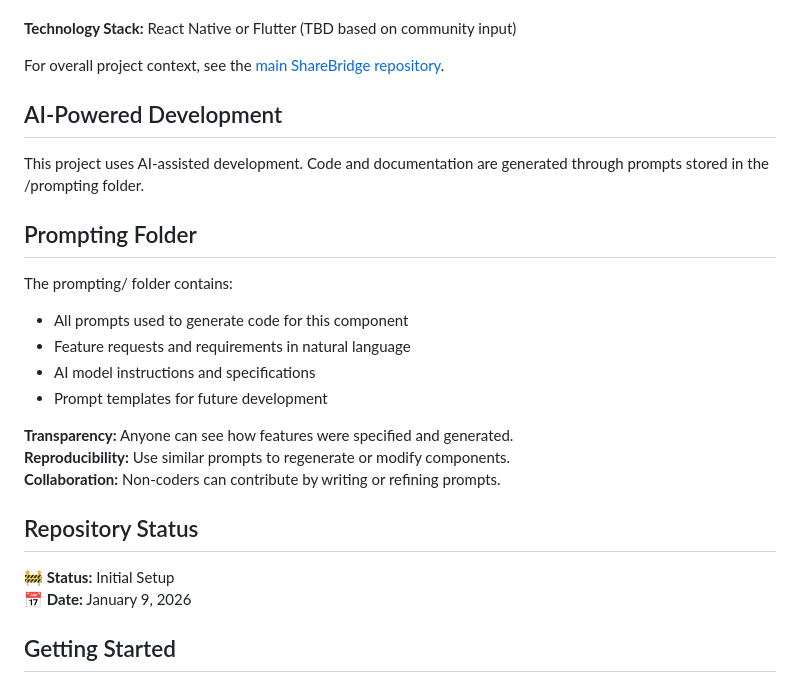
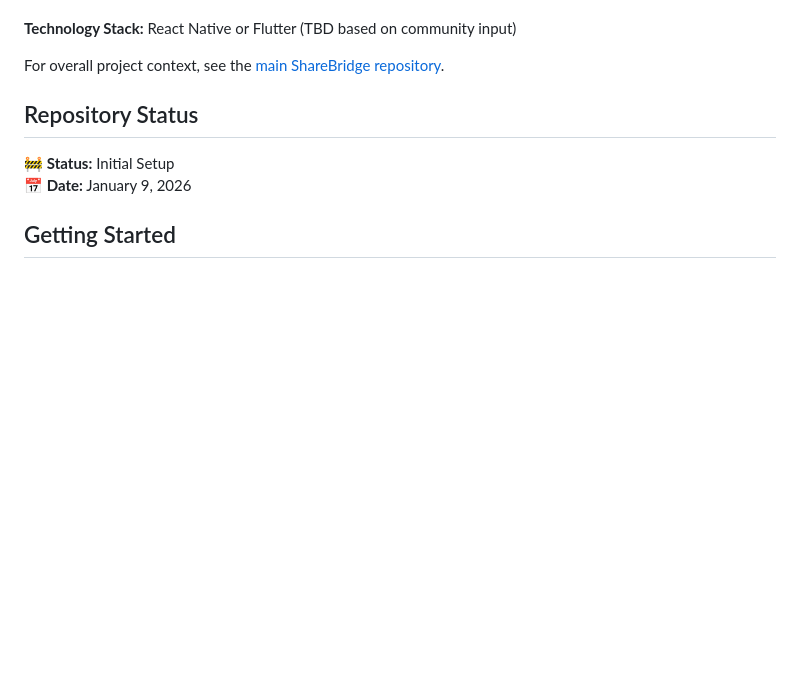
Before and after one commit to sharebridge/sharebridge-mobile-app, a Markdown page: README.md, the part around the change. Drawn GitHub-style; blank space fills up the shorter version.

```diff
--- a/README.md
+++ b/README.md
@@ -18,22 +18,6 @@ This repository contains the **cross-platform mobile application** for ShareBrid
 **Technology Stack:** React Native or Flutter (TBD based on community input)
 
 For overall project context, see the [main ShareBridge repository](https://github.com/sharebridge/sharebridge).
-
-## AI-Powered Development
-
-This project uses AI-assisted development. Code and documentation are generated through prompts stored in the /prompting folder.
-
-## Prompting Folder
-
-The prompting/ folder contains:
-- All prompts used to generate code for this component
-- Feature requests and requirements in natural language
-- AI model instructions and specifications
-- Prompt templates for future development
-
-**Transparency:** Anyone can see how features were specified and generated.
-**Reproducibility:** Use similar prompts to regenerate or modify components.
-**Collaboration:** Non-coders can contribute by writing or refining prompts.
 
 ## Repository Status
 
```
Also changed, not shown: prompting/README.md (deleted, +0 -52 lines).
